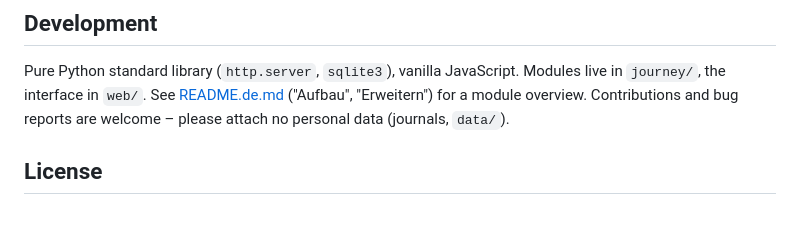
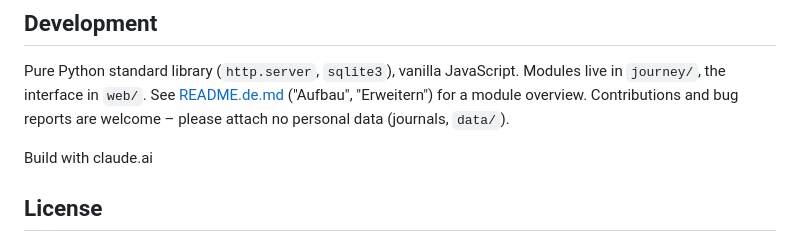
Before and after one commit to HamWlad/EDCJ, a Markdown page: README.md, the part around the change. GitHub-like rendering; blank space fills up the shorter version.

Commit message:
Add build instructions with claude.ai to README
Added a note about building with claude.ai.

```diff
--- a/README.md
+++ b/README.md
@@ -71,6 +71,7 @@ The journal folder is found automatically (Steam/Proton, Flatpak, Lutris, Wine,
 
 Pure Python standard library (`http.server`, `sqlite3`), vanilla JavaScript. Modules live in `journey/`, the interface in `web/`. See [README.de.md](README.de.md) ("Aufbau", "Erweitern") for a module overview. Contributions and bug reports are welcome – please attach no personal data (journals, `data/`).
 
+Build with claude.ai
 ## License
 
 [MIT](LICENSE) © 2026 HamWlad. The bundled font *Antonio* is licensed under the SIL Open Font License 1.1 (`web/fonts/OFL.txt`).
```
